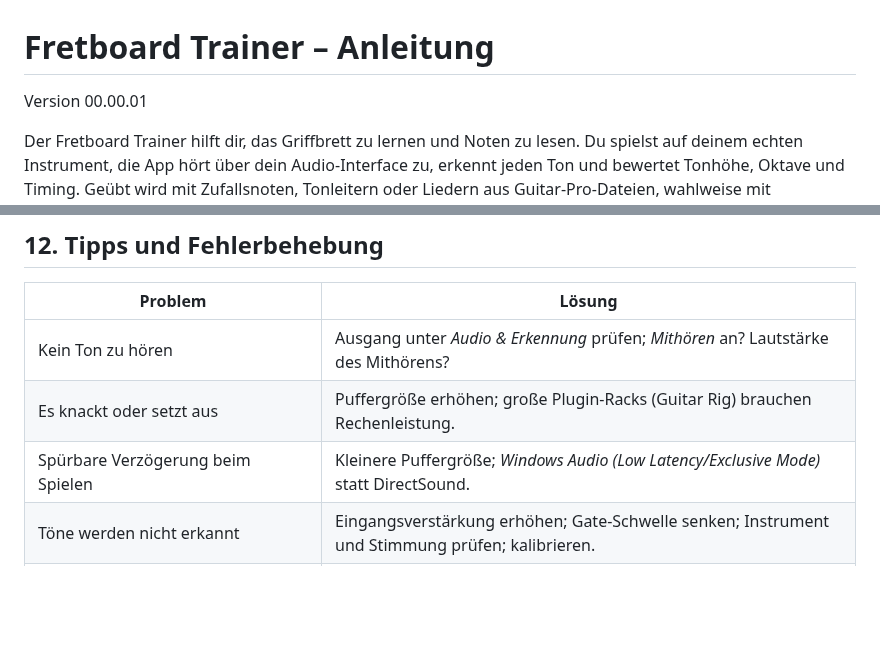
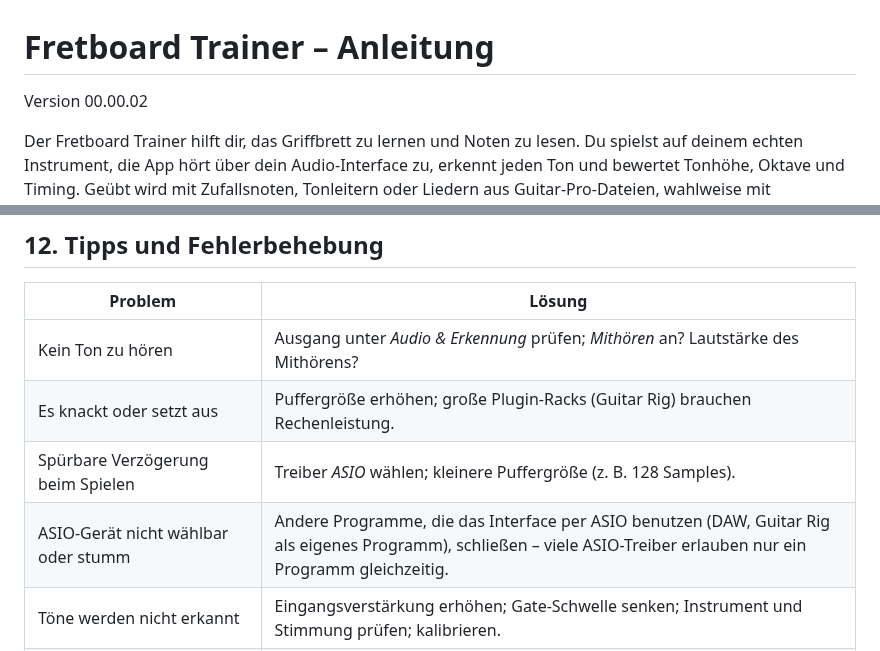
Before and after one commit to The-Real-G-Evil/fretboard-trainer, a Markdown page: ANLEITUNG.md, 2 parts joined by grey strips. Drawn GitHub-style; blank space fills up the shorter version.

```diff
--- a/ANLEITUNG.md
+++ b/ANLEITUNG.md
@@ -1,6 +1,6 @@
 # Fretboard Trainer – Anleitung
 
-Version 00.00.01
+Version 00.00.02
 
 Der Fretboard Trainer hilft dir, das Griffbrett zu lernen und Noten zu lesen. Du spielst auf deinem echten Instrument, die
 App hört über dein Audio-Interface zu, erkennt jeden Ton und bewertet Tonhöhe, Oktave und Timing. Geübt wird mit
@@ -285,7 +288,8 @@ Kalibriere neu, wenn du Instrument, Tonabnehmer, Interface oder Eingangsverstär
 |---|---|
 | Kein Ton zu hören | Ausgang unter *Audio & Erkennung* prüfen; *Mithören* an? Lautstärke des Mithörens? |
 | Es knackt oder setzt aus | Puffergröße erhöhen; große Plugin-Racks (Guitar Rig) brauchen Rechenleistung. |
-| Spürbare Verzögerung beim Spielen | Kleinere Puffergröße; *Windows Audio (Low Latency/Exclusive Mode)* statt DirectSound. |
+| Spürbare Verzögerung beim Spielen | Treiber *ASIO* wählen; kleinere Puffergröße (z. B. 128 Samples). |
+| ASIO-Gerät nicht wählbar oder stumm | Andere Programme, die das Interface per ASIO benutzen (DAW, Guitar Rig als eigenes Programm), schließen – viele ASIO-Treiber erlauben nur ein Programm gleichzeitig. |
 | Töne werden nicht erkannt | Eingangsverstärkung erhöhen; Gate-Schwelle senken; Instrument und Stimmung prüfen; kalibrieren. |
 | Falsche Töne/Oktaven werden erkannt | Stimmen; Gate-Schwelle etwas erhöhen (mitklingende Saiten); kalibrieren. |
 | Treffer durchweg „zu spät“ | *Timing-Ausgleich* auf der Übungsseite anpassen. |
```
Also changed, not shown: other parts of ANLEITUNG.md (+14 -7 lines), README.md (+15 -7 lines), TESTPROTOKOLL.md (+13 -3 lines), docs/asio/asio-compatible-logo-white.png (added), docs/asio/asio-compatible-logo.png (added), 9 other files.
